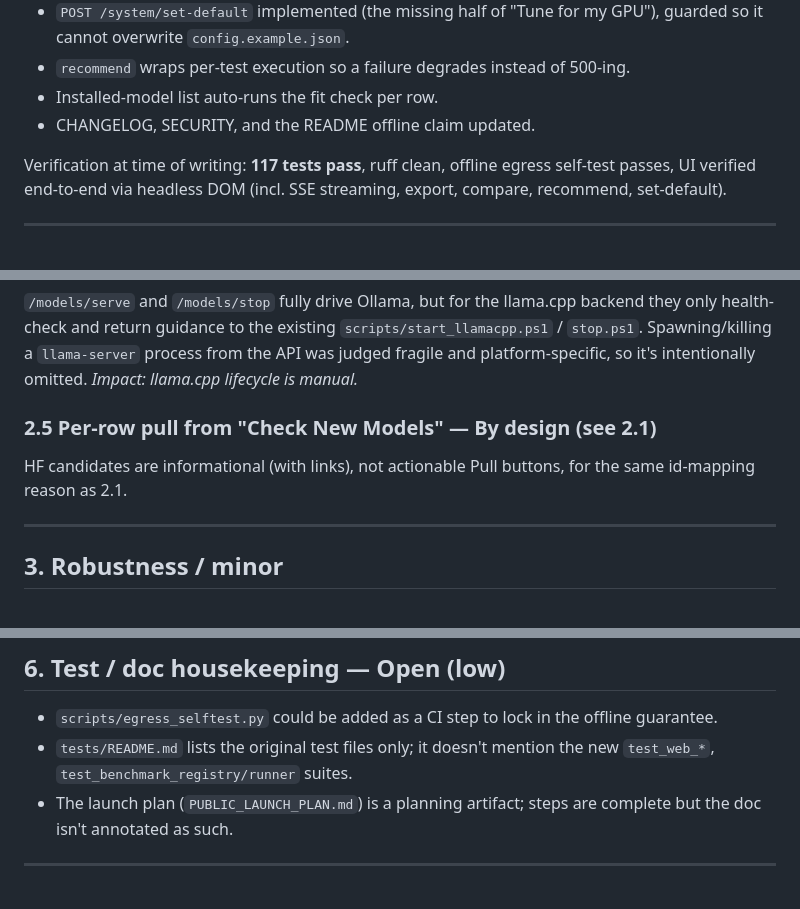
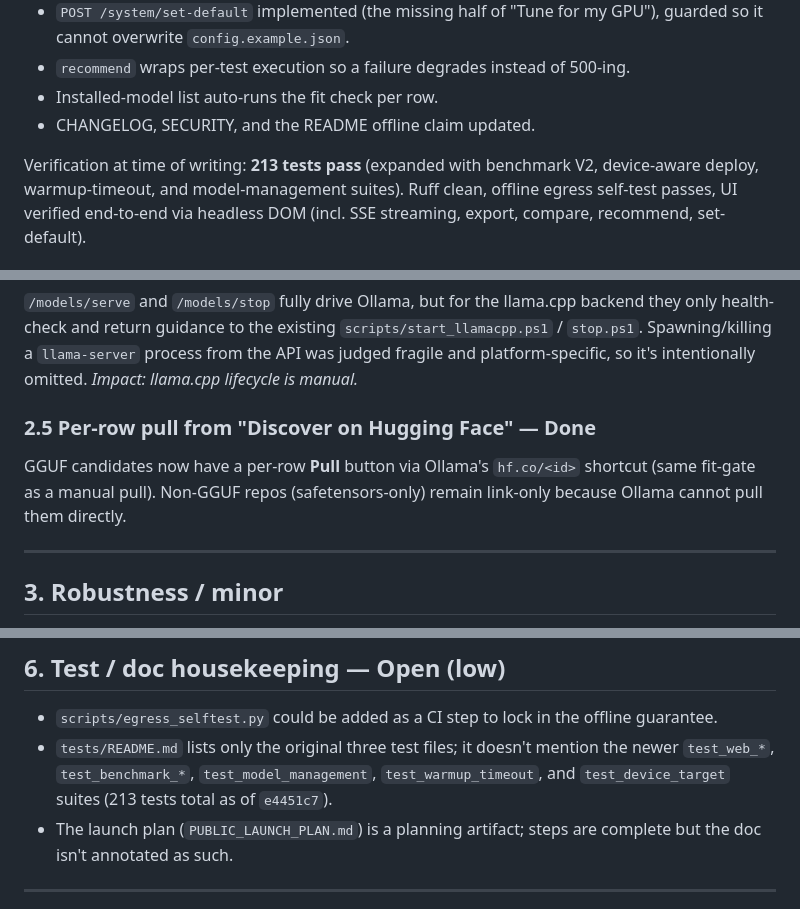
Before and after one commit to iodriller/LocalDeploy, a Markdown page: GAPS.md, 3 parts joined by grey strips. GitHub-like rendering.

Commit message:
Update GAPS.md, docs/UI.md, and tests/README.md for current state
- GAPS.md: update "last reviewed" commit ref, test count (117→213),
  mark §2.5 as Done (HF GGUF candidates have per-row Pull buttons),
  and note full list of new test suites in §6.
- docs/UI.md: rename tab headings to match the UI
  ("Setup & Deploy" and "Benchmark & Compare").
- tests/README.md: expand "What's covered" to list all 21 test files
  with one-line descriptions, grouped by concern.

```diff
--- a/GAPS.md
+++ b/GAPS.md
@@ -24,7 +24,8 @@ These were found and resolved before this document:
 - Installed-model list auto-runs the fit check per row.
 - CHANGELOG, SECURITY, and the README offline claim updated.
 
-Verification at time of writing: **117 tests pass**, ruff clean, offline egress self-test passes,
+Verification at time of writing: **213 tests pass** (expanded with benchmark V2, device-aware deploy,
+warmup-timeout, and model-management suites). Ruff clean, offline egress self-test passes,
 UI verified end-to-end via headless DOM (incl. SSE streaming, export, compare, recommend,
 set-default).
 
@@ -56,9 +57,10 @@ health-check and return guidance to the existing `scripts/start_llamacpp.ps1` /
 Spawning/killing a `llama-server` process from the API was judged fragile and platform-specific, so
 it's intentionally omitted. *Impact: llama.cpp lifecycle is manual.*
 
-### 2.5 Per-row pull from "Check New Models" — **By design (see 2.1)**
-HF candidates are informational (with links), not actionable Pull buttons, for the same id-mapping
-reason as 2.1.
+### 2.5 Per-row pull from "Discover on Hugging Face" — **Done**
+GGUF candidates now have a per-row **Pull** button via Ollama's `hf.co/<id>` shortcut (same
+fit-gate as a manual pull). Non-GGUF repos (safetensors-only) remain link-only because Ollama
+cannot pull them directly.
 
 ---
 
@@ -109,8 +111,9 @@ These are coded and statically checked but could not be executed here:
 ## 6. Test / doc housekeeping — **Open (low)**
 
 - `scripts/egress_selftest.py` could be added as a CI step to lock in the offline guarantee.
-- `tests/README.md` lists the original test files only; it doesn't mention the new
-  `test_web_*`, `test_benchmark_registry/runner` suites.
+- `tests/README.md` lists only the original three test files; it doesn't mention the newer
+  `test_web_*`, `test_benchmark_*`, `test_model_management`, `test_warmup_timeout`, and
+  `test_device_target` suites (213 tests total as of `e4451c7`).
 - The launch plan (`PUBLIC_LAUNCH_PLAN.md`) is a planning artifact; steps are complete but the doc
   isn't annotated as such.
 
```
Also changed, not shown: other parts of GAPS.md (+1 -1 lines), docs/UI.md (+3 -3 lines), 1 other file.
